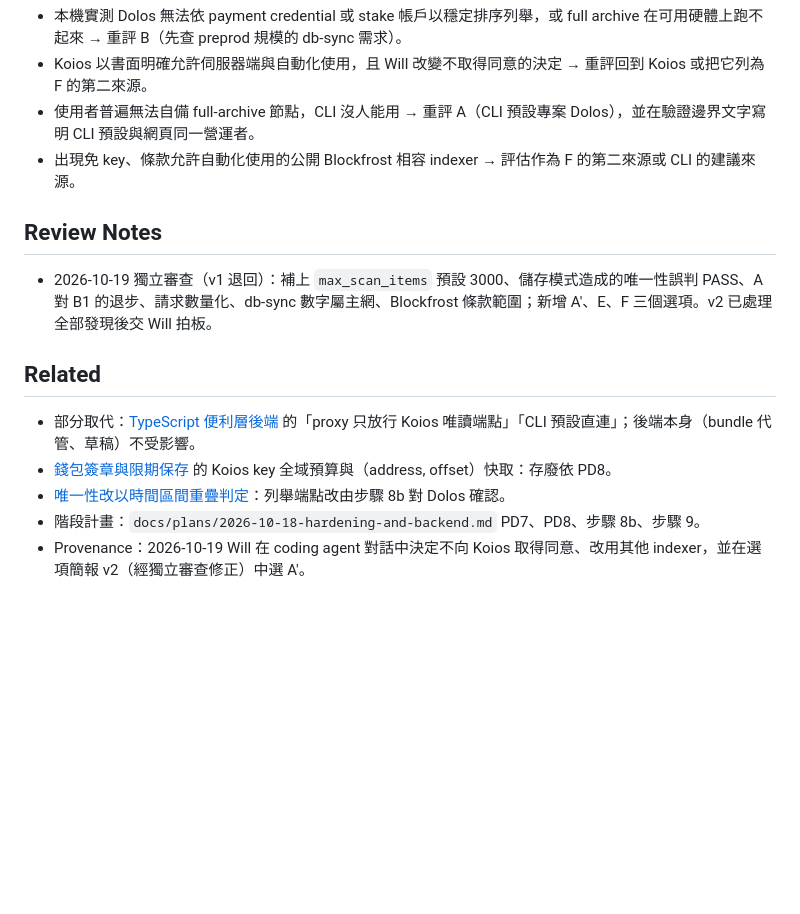
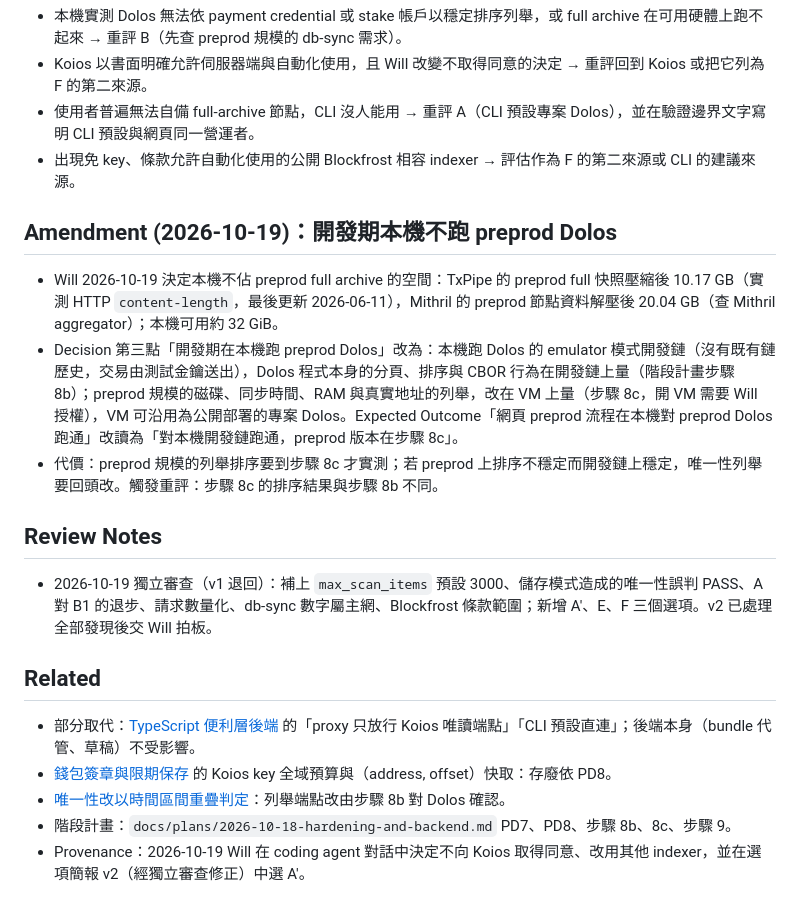
Before and after one commit to Will413028/cardano-verifiable-giveaway, a Markdown page: docs/adr/2026-10-19-self-hosted-dolos-indexer.md, the part around the change. GitHub-like rendering; blank space fills up the shorter version.

```diff
--- a/docs/adr/2026-10-19-self-hosted-dolos-indexer.md
+++ b/docs/adr/2026-10-19-self-hosted-dolos-indexer.md
@@ -85,6 +85,12 @@ supersedes-partially: 2026-10-18-typescript-convenience-backend.md（proxy 只
 - 使用者普遍無法自備 full-archive 節點，CLI 沒人能用 → 重評 A（CLI 預設專案 Dolos），並在驗證邊界文字寫明 CLI 預設與網頁同一營運者。
 - 出現免 key、條款允許自動化使用的公開 Blockfrost 相容 indexer → 評估作為 F 的第二來源或 CLI 的建議來源。
 
+## Amendment (2026-10-19)：開發期本機不跑 preprod Dolos
+
+- Will 2026-10-19 決定本機不佔 preprod full archive 的空間：TxPipe 的 preprod full 快照壓縮後 10.17 GB（實測 HTTP `content-length`，最後更新 2026-06-11），Mithril 的 preprod 節點資料解壓後 20.04 GB（查 Mithril aggregator）；本機可用約 32 GiB。
+- Decision 第三點「開發期在本機跑 preprod Dolos」改為：本機跑 Dolos 的 emulator 模式開發鏈（沒有既有鏈歷史，交易由測試金鑰送出），Dolos 程式本身的分頁、排序與 CBOR 行為在開發鏈上量（階段計畫步驟 8b）；preprod 規模的磁碟、同步時間、RAM 與真實地址的列舉，改在 VM 上量（步驟 8c，開 VM 需要 Will 授權），VM 可沿用為公開部署的專案 Dolos。Expected Outcome「網頁 preprod 流程在本機對 preprod Dolos 跑通」改讀為「對本機開發鏈跑通，preprod 版本在步驟 8c」。
+- 代價：preprod 規模的列舉排序要到步驟 8c 才實測；若 preprod 上排序不穩定而開發鏈上穩定，唯一性列舉要回頭改。觸發重評：步驟 8c 的排序結果與步驟 8b 不同。
+
 ## Review Notes
 
 - 2026-10-19 獨立審查（v1 退回）：補上 `max_scan_items` 預設 3000、儲存模式造成的唯一性誤判 PASS、A 對 B1 的退步、請求數量化、db-sync 數字屬主網、Blockfrost 條款範圍；新增 A′、E、F 三個選項。v2 已處理全部發現後交 Will 拍板。
@@ -94,5 +100,5 @@ supersedes-partially: 2026-10-18-typescript-convenience-backend.md（proxy 只
 - 部分取代：[TypeScript 便利層後端](./2026-10-18-typescript-convenience-backend.md) 的「proxy 只放行 Koios 唯讀端點」「CLI 預設直連」；後端本身（bundle 代管、草稿）不受影響。
 - [錢包簽章與限期保存](./2026-10-18-wallet-auth-and-bounded-retention.md) 的 Koios key 全域預算與（address, offset）快取：存廢依 PD8。
 - [唯一性改以時間區間重疊判定](./2026-10-18-uniqueness-by-interval-overlap.md)：列舉端點改由步驟 8b 對 Dolos 確認。
-- 階段計畫：`docs/plans/2026-10-18-hardening-and-backend.md` PD7、PD8、步驟 8b、步驟 9。
+- 階段計畫：`docs/plans/2026-10-18-hardening-and-backend.md` PD7、PD8、步驟 8b、8c、步驟 9。
 - Provenance：2026-10-19 Will 在 coding agent 對話中決定不向 Koios 取得同意、改用其他 indexer，並在選項簡報 v2（經獨立審查修正）中選 A′。
```
Also changed, not shown: docs/plans/2026-10-18-hardening-and-backend.md (+26 -15 lines), 1 other file.
